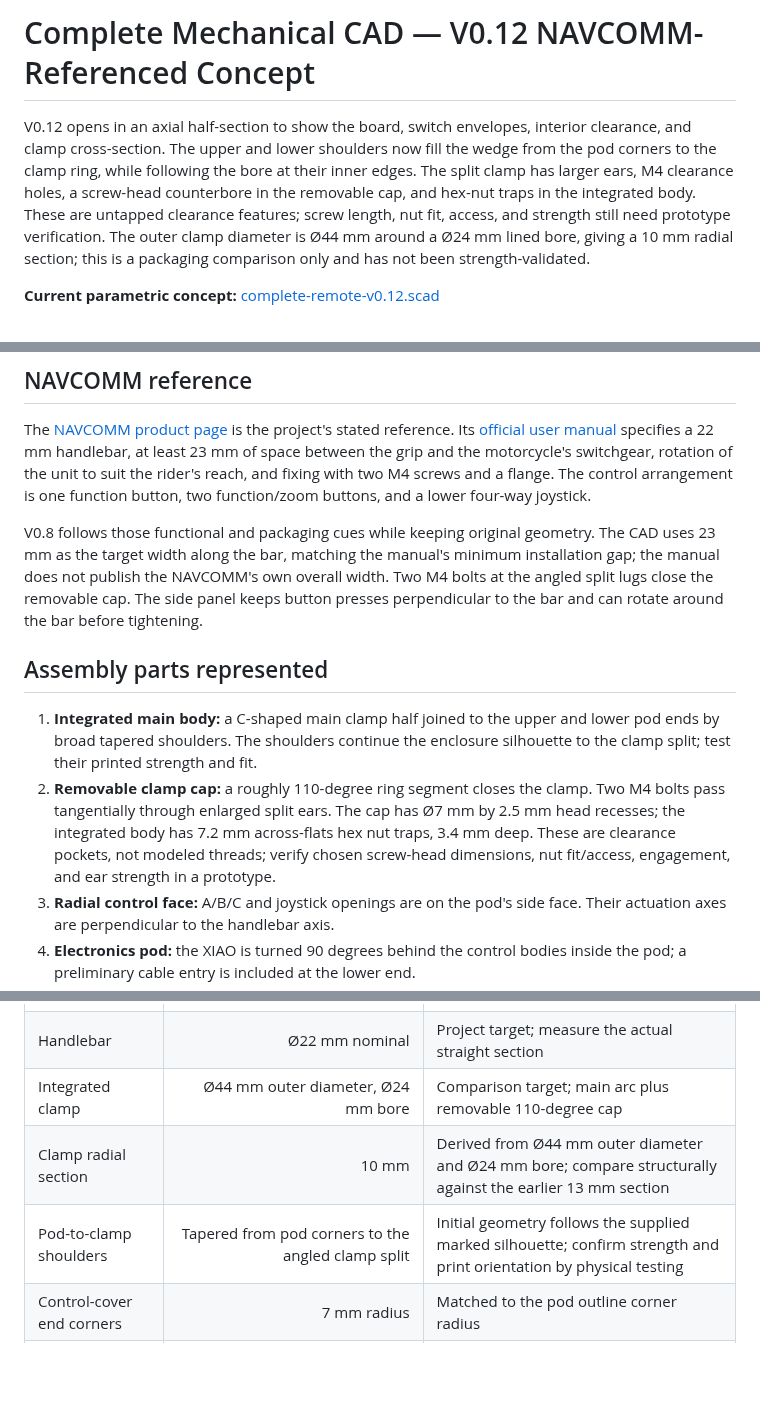
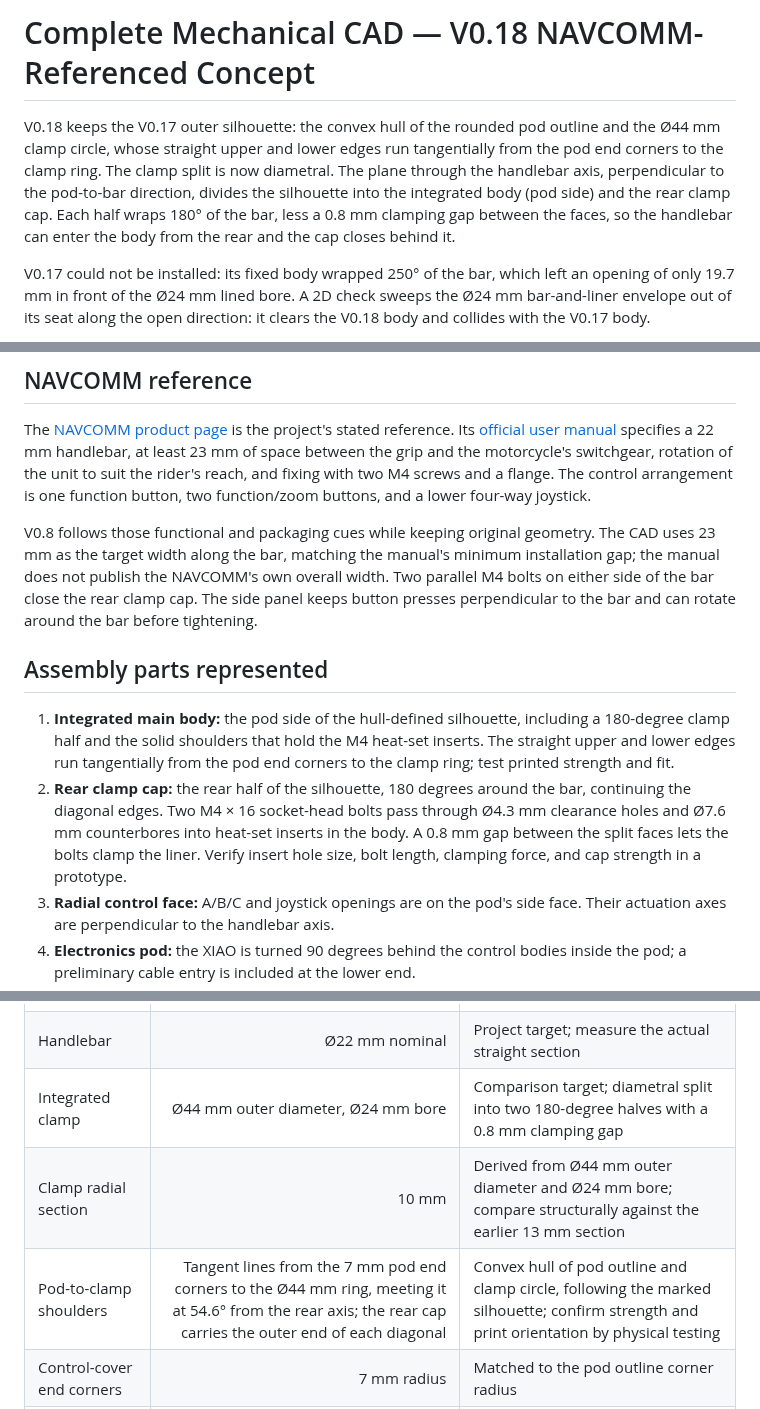
Before and after one commit to chirauki/open-rally-remote, a Markdown page: docs/mechanical-concept.md, 3 parts joined by grey strips. Rendered like a GitHub page; blank space fills up the shorter version.

```diff
--- a/docs/mechanical-concept.md
+++ b/docs/mechanical-concept.md
@@ -1,6 +1,6 @@
-# Complete Mechanical CAD — V0.12 NAVCOMM-Referenced Concept
+# Complete Mechanical CAD — V0.18 NAVCOMM-Referenced Concept
 
-V0.12 opens in an axial half-section to show the board, switch envelopes, interior clearance, and clamp cross-section. The upper and lower shoulders now fill the wedge from the pod corners to the clamp ring, while following the bore at their inner edges. The split clamp has larger ears, M4 clearance holes, a screw-head counterbore in the removable cap, and hex-nut traps in the integrated body. These are untapped clearance features; screw length, nut fit, access, and strength still need prototype verification. The outer clamp diameter is Ø44 mm around a Ø24 mm lined bore, giving a 10 mm radial section; this is a packaging comparison only and has not been strength-validated.
+V0.18 keeps the V0.17 outer silhouette: the convex hull of the rounded pod outline and the Ø44 mm clamp circle, whose straight upper and lower edges run tangentially from the pod end corners to the clamp ring. The clamp split is now diametral. The plane through the handlebar axis, perpendicular to the pod-to-bar direction, divides the silhouette into the integrated body (pod side) and the rear clamp cap. Each half wraps 180° of the bar, less a 0.8 mm clamping gap between the faces, so the handlebar can enter the body from the rear and the cap closes behind it.
 
-**Current parametric concept:** [complete-remote-v0.12.scad](../mechanical/cad/complete-remote-v0.12.scad)
+V0.17 could not be installed: its fixed body wrapped 250° of the bar, which left an opening of only 19.7 mm in front of the Ø24 mm lined bore. A 2D check sweeps the Ø24 mm bar-and-liner envelope out of its seat along the open direction: it clears the V0.18 body and collides with the V0.17 body.
 
@@ -12,12 +22,12 @@ The OpenSCAD file builds the integrated main body and broad upper/lower shoulder
 
 The [NAVCOMM product page](https://hesaparts.com/product/navcomm/) is the project's stated reference. Its [official user manual](https://hesaparts.com/wp-content/uploads/2025/02/EN/NAVCOMM%20USER%20MANUAL.pdf) specifies a 22 mm handlebar, at least 23 mm of space between the grip and the motorcycle's switchgear, rotation of the unit to suit the rider's reach, and fixing with two M4 screws and a flange. The control arrangement is one function button, two function/zoom buttons, and a lower four-way joystick.
 
-V0.8 follows those functional and packaging cues while keeping original geometry. The CAD uses 23 mm as the target width along the bar, matching the manual's minimum installation gap; the manual does not publish the NAVCOMM's own overall width. Two M4 bolts at the angled split lugs close the removable cap. The side panel keeps button presses perpendicular to the bar and can rotate around the bar before tightening.
+V0.8 follows those functional and packaging cues while keeping original geometry. The CAD uses 23 mm as the target width along the bar, matching the manual's minimum installation gap; the manual does not publish the NAVCOMM's own overall width. Two parallel M4 bolts on either side of the bar close the rear clamp cap. The side panel keeps button presses perpendicular to the bar and can rotate around the bar before tightening.
 
 ## Assembly parts represented
 
-1. **Integrated main body:** a C-shaped main clamp half joined to the upper and lower pod ends by broad tapered shoulders. The shoulders continue the enclosure silhouette to the clamp split; test their printed strength and fit.
-2. **Removable clamp cap:** a roughly 110-degree ring segment closes the clamp. Two M4 bolts pass tangentially through enlarged split ears. The cap has Ø7 mm by 2.5 mm head recesses; the integrated body has 7.2 mm across-flats hex nut traps, 3.4 mm deep. These are clearance pockets, not modeled threads; verify chosen screw-head dimensions, nut fit/access, engagement, and ear strength in a prototype.
+1. **Integrated main body:** the pod side of the hull-defined silhouette, including a 180-degree clamp half and the solid shoulders that hold the M4 heat-set inserts. The straight upper and lower edges run tangentially from the pod end corners to the clamp ring; test printed strength and fit.
+2. **Rear clamp cap:** the rear half of the silhouette, 180 degrees around the bar, continuing the diagonal edges. Two M4 × 16 socket-head bolts pass through Ø4.3 mm clearance holes and Ø7.6 mm counterbores into heat-set inserts in the body. A 0.8 mm gap between the split faces lets the bolts clamp the liner. Verify insert hole size, bolt length, clamping force, and cap strength in a prototype.
 3. **Radial control face:** A/B/C and joystick openings are on the pod's side face. Their actuation axes are perpendicular to the handlebar axis.
 4. **Electronics pod:** the XIAO is turned 90 degrees behind the control bodies inside the pod; a preliminary cable entry is included at the lower end.
 5. **Replaceable liner:** two semicircular TPU pieces fit between the Ø24 mm clamp bore and nominal Ø22 mm handlebar.
@@ -32,9 +42,9 @@ V0.8 follows those functional and packaging cues while keeping original geometry
 | MHS joystick thread / panel | M16 × 1 / 2–3 mm | Ruffy Controls MHS datasheet |
 | MHS nominal panel opening | Ø15.80 mm | Ruffy drawing callout Ø0.622 in; full profile needs confirmation |
 | Handlebar | Ø22 mm nominal | Project target; measure the actual straight section |
-| Integrated clamp | Ø44 mm outer diameter, Ø24 mm bore | Comparison target; main arc plus removable 110-degree cap |
+| Integrated clamp | Ø44 mm outer diameter, Ø24 mm bore | Comparison target; diametral split into two 180-degree halves with a 0.8 mm clamping gap |
 | Clamp radial section | 10 mm | Derived from Ø44 mm outer diameter and Ø24 mm bore; compare structurally against the earlier 13 mm section |
-| Pod-to-clamp shoulders | Tapered from pod corners to the angled clamp split | Initial geometry follows the supplied marked silhouette; confirm strength and print orientation by physical testing |
+| Pod-to-clamp shoulders | Tangent lines from the 7 mm pod end corners to the Ø44 mm ring, meeting it at 54.6° from the rear axis; the rear cap carries the outer end of each diagonal | Convex hull of pod outline and clamp circle, following the marked silhouette; confirm strength and print orientation by physical testing |
 | Control-cover end corners | 7 mm radius | Matched to the pod outline corner radius |
 | Pod cavity end corners | 6 mm radius | 1 mm inset from the 7 mm outer pod radius |
 | Clamp liner | 1 mm radial TPU liner gives Ø22 mm nominal inner diameter | Parametric target; tune to measured bar and print process |
```
Also changed, not shown: other parts of docs/mechanical-concept.md (+15 -5 lines), docs/images/complete-remote-v0.17-iso.png (added), docs/images/complete-remote-v0.17-top.png (added), docs/images/complete-remote-v0.18-iso.png (added), docs/images/complete-remote-v0.18-rear.png (added), docs/images/complete-remote-v0.18-section.png (added), 6 other files.
